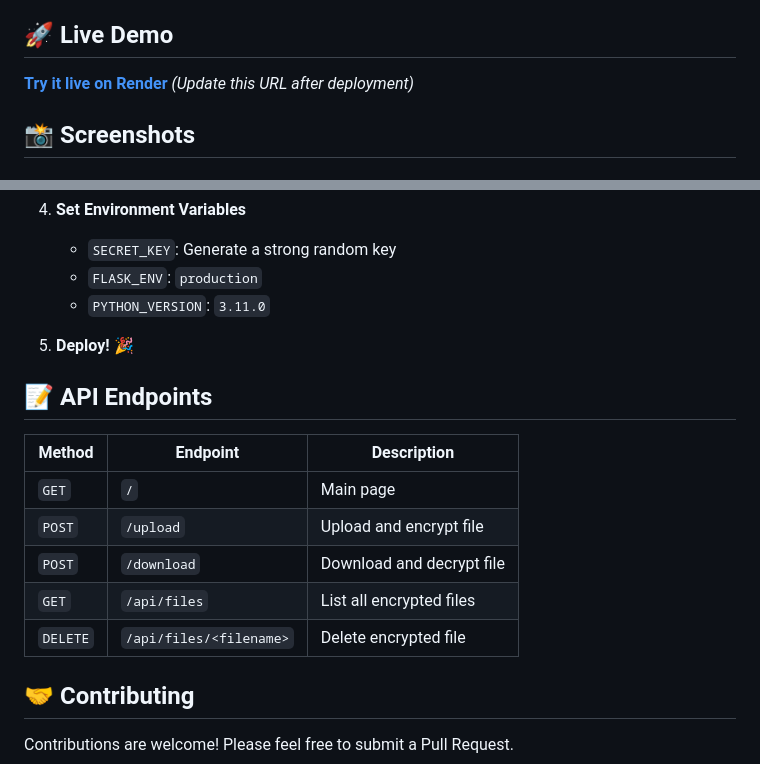
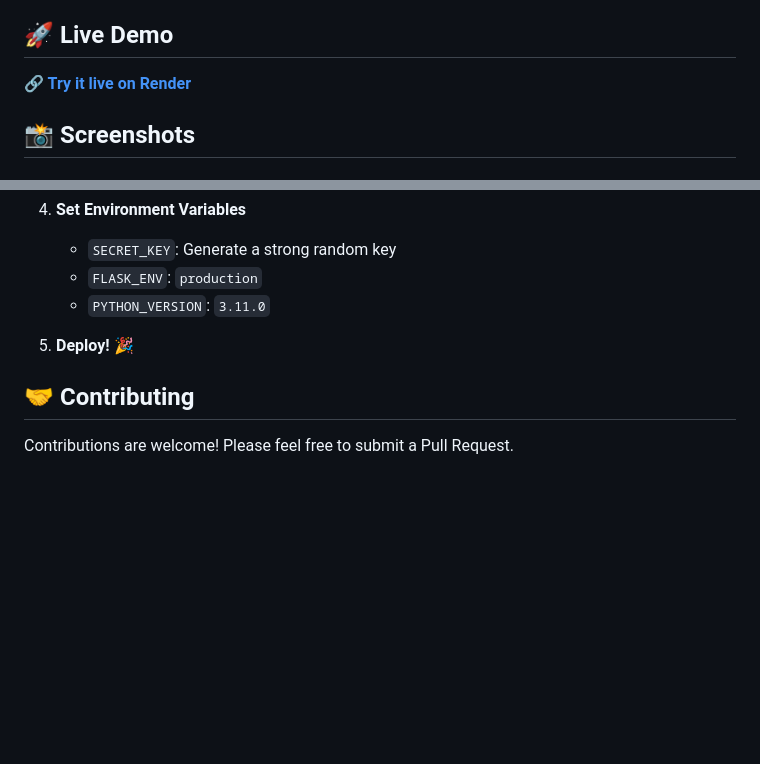
Before and after one commit to Hao-Tec/secure-file-share, a Markdown page: README.md, 2 parts joined by grey strips. GitHub-like rendering; blank space fills up the shorter version.

```diff
--- a/README.md
+++ b/README.md
@@ -19,7 +19,7 @@ A beautiful, secure file sharing application with AES-256 encryption. Upload fil
 
 ## 🚀 Live Demo
 
-**[Try it live on Render](https://secure-file-share.onrender.com)** *(Update this URL after deployment)*
+**[🔗 Try it live on Render](https://secure-file-share-jufq.onrender.com)**
 
 ## 📸 Screenshots
 
@@ -134,16 +138,6 @@ secure-file-share/
 
 5. **Deploy!** 🎉
 
-## 📝 API Endpoints
-
-| Method | Endpoint | Description |
-|--------|----------|-------------|
-| `GET` | `/` | Main page |
-| `POST` | `/upload` | Upload and encrypt file |
-| `POST` | `/download` | Download and decrypt file |
-| `GET` | `/api/files` | List all encrypted files |
-| `DELETE` | `/api/files/<filename>` | Delete encrypted file |
-
 ## 🤝 Contributing
 
 Contributions are welcome! Please feel free to submit a Pull Request.
```
Also changed, not shown: other parts of README.md (+8 -4 lines), screenshots/main-interface.png, screenshots/password-strength.png.
